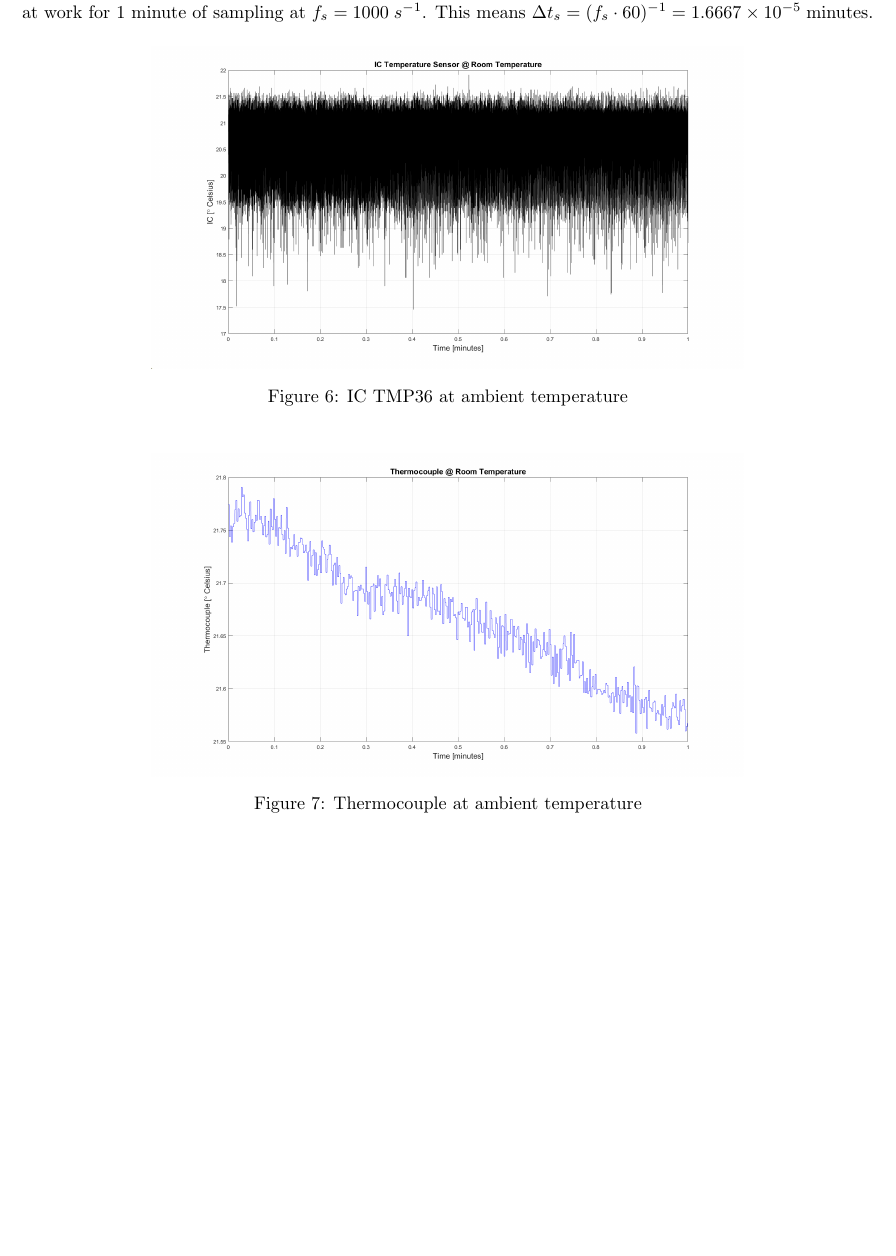
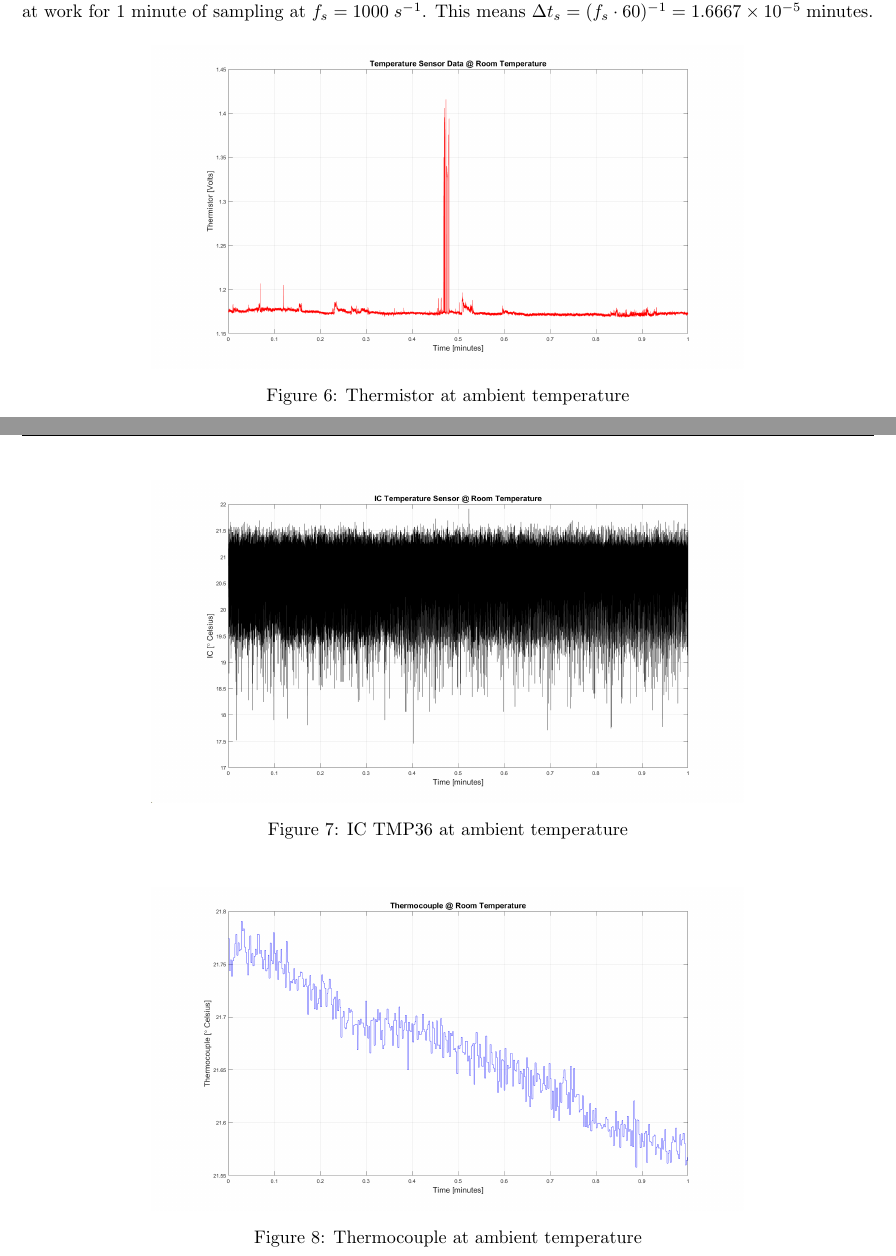
Before and after one commit to Polkadoty/mechatronics-systems, a LaTeX document (Lab 2/Lab2.tex): part of page 9 of 12 before the commit and two parts of pages 10 and 11 of 14 after it, the two joined at a grey line, cut so that both start at the same text, the shorter picture padded with empty space. Compiled offline with pdfLaTeX.

Commit message:
Update Lab2.tex

```diff
--- a/Lab 2/Lab2.tex
+++ b/Lab 2/Lab2.tex
@@ -274,11 +275,11 @@ This section analyzes the results of our data for the three temperature sensors
     \subsection{Part 1: Ambient Temperature}
     In Part 1 of the experiment we take measurements of the laboratory room temperature using each of the three sensors: thermocouple, thermistor, and IC TMP36. The data displayed below shows the temperature sensors at work for $1$ minute of sampling at $f_{s} = 1000\; s^{-1}$. This means $\Delta t_{s} = (f_{s}\cdot 60)^{-1} = 1.6667\times10^{-5}\; \text{minutes}$.
 
-    % \begin{figure}[H]
-    %     \centering
-    %     \includegraphics[width=0.695\textwidth]{lab2images/thermistor_volt_roomtemp_1min_plot.png}
-    %     \caption{Thermistor at ambient temperature}
-    % \end{figure}
+    \begin{figure}[H]
+        \centering
+        \includegraphics[width=0.695\textwidth]{lab2images/thermistor_volt_roomtemp_1min_plot.png}
+        \caption{Thermistor at ambient temperature}
+    \end{figure}
 
     \begin{figure}[H]
         \centering
```
Also changed, not shown: Lab 2/Lab2.tex (5 more changed lines).
